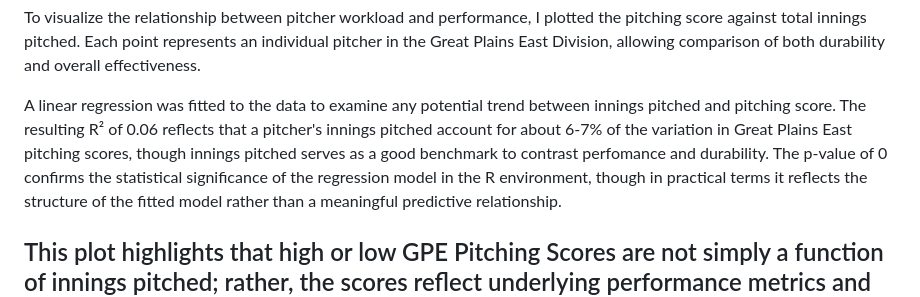
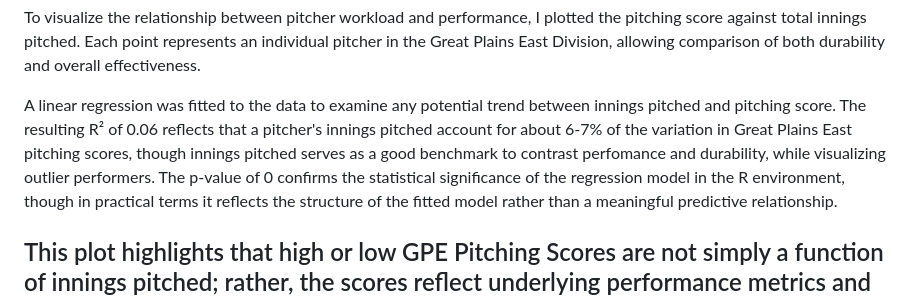
Before and after one commit to jackhanaway/NWL-PEM, a Markdown page: README.md, the part around the change. Drawn GitHub-style.

```diff
--- a/README.md
+++ b/README.md
@@ -64,7 +64,7 @@ To improve interpretability, I decided to scale the score in a similar manner th
 
 To visualize the relationship between pitcher workload and performance, I plotted the pitching score against total innings pitched. Each point represents an individual pitcher in the Great Plains East Division, allowing comparison of both durability and overall effectiveness.
 
-A linear regression was fitted to the data to examine any potential trend between innings pitched and pitching score. The resulting R² of 0.06 reflects that a pitcher's innings pitched account for about 6-7% of the variation in Great Plains East pitching scores, though innings pitched serves as a good benchmark to contrast perfomance and durability. The p-value of 0 confirms the statistical significance of the regression model in the R environment, though in practical terms it reflects the structure of the fitted model rather than a meaningful predictive relationship.
+A linear regression was fitted to the data to examine any potential trend between innings pitched and pitching score. The resulting R² of 0.06 reflects that a pitcher's innings pitched account for about 6-7% of the variation in Great Plains East pitching scores, though innings pitched serves as a good benchmark to contrast perfomance and durability, while visualizing outlier performers. The p-value of 0 confirms the statistical significance of the regression model in the R environment, though in practical terms it reflects the structure of the fitted model rather than a meaningful predictive relationship.
 
 This plot highlights that high or low GPE Pitching Scores are not simply a function of innings pitched; rather, the scores reflect underlying performance metrics and DICE adjustments. Pitchers with fewer innings can still achieve high scores if their underlying metrics are strong, reinforcing the metric’s ability to capture quality of performance independent of sample size.
 ---
```
